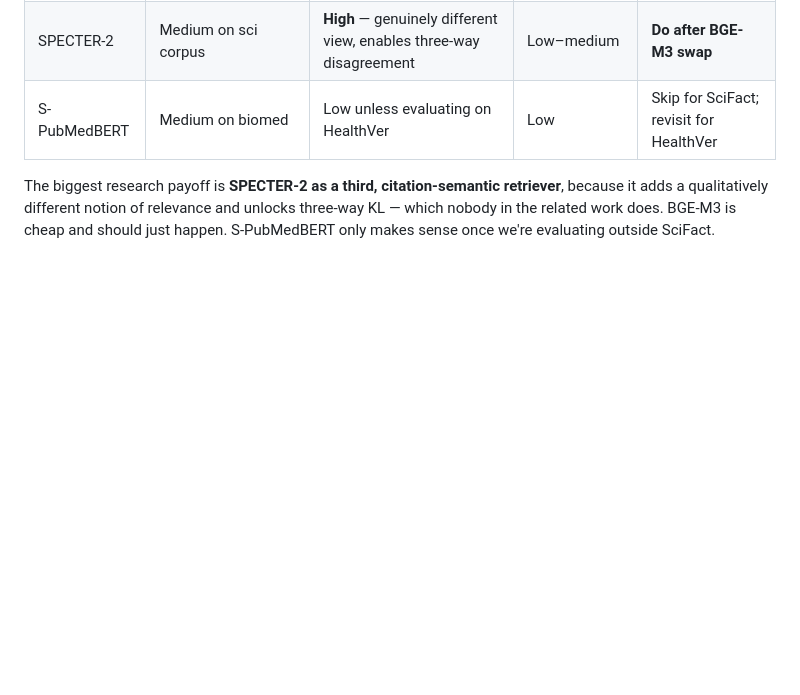
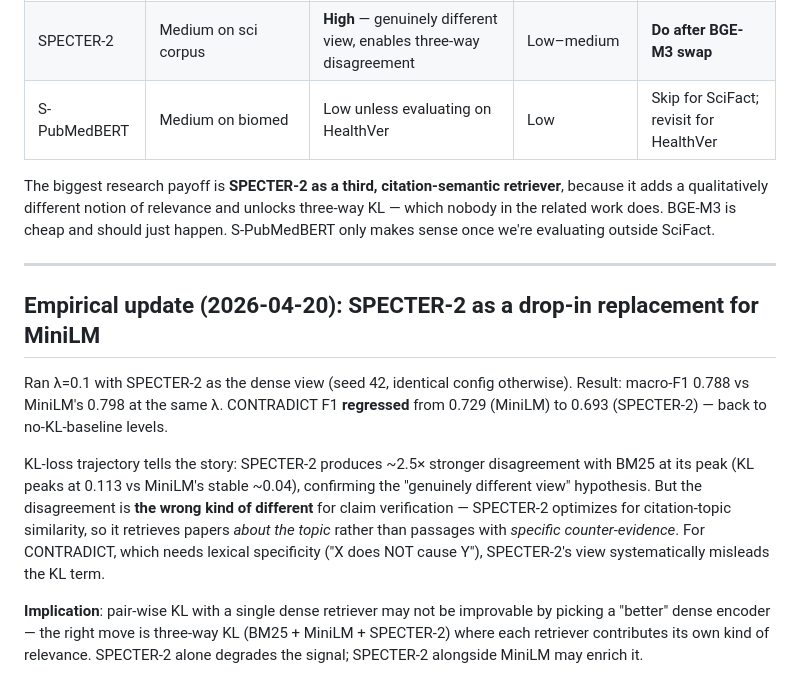
Before and after one commit to kaikoepchen/scifact-claim-verification, a Markdown page: docs/dense_models.md, the part around the change. GitHub-like rendering; blank space fills up the shorter version.

Commit message:
Record SPECTER-2 empirical findings

```diff
--- a/docs/dense_models.md
+++ b/docs/dense_models.md
@@ -90,3 +90,13 @@ Skip this unless we also evaluate on **HealthVer** (FINDINGS.md Priority 5), whe
 | S-PubMedBERT | Medium on biomed | Low unless evaluating on HealthVer | Low | Skip for SciFact; revisit for HealthVer |
 
 The biggest research payoff is **SPECTER-2 as a third, citation-semantic retriever**, because it adds a qualitatively different notion of relevance and unlocks three-way KL — which nobody in the related work does. BGE-M3 is cheap and should just happen. S-PubMedBERT only makes sense once we're evaluating outside SciFact.
+
+---
+
+## Empirical update (2026-04-20): SPECTER-2 as a drop-in replacement for MiniLM
+
+Ran λ=0.1 with SPECTER-2 as the dense view (seed 42, identical config otherwise). Result: macro-F1 0.788 vs MiniLM's 0.798 at the same λ. CONTRADICT F1 **regressed** from 0.729 (MiniLM) to 0.693 (SPECTER-2) — back to no-KL-baseline levels.
+
+KL-loss trajectory tells the story: SPECTER-2 produces ~2.5× stronger disagreement with BM25 at its peak (KL peaks at 0.113 vs MiniLM's stable ~0.04), confirming the "genuinely different view" hypothesis. But the disagreement is **the wrong kind of different** for claim verification — SPECTER-2 optimizes for citation-topic similarity, so it retrieves papers *about the topic* rather than passages with *specific counter-evidence*. For CONTRADICT, which needs lexical specificity ("X does NOT cause Y"), SPECTER-2's view systematically misleads the KL term.
+
+**Implication**: pair-wise KL with a single dense retriever may not be improvable by picking a "better" dense encoder — the right move is three-way KL (BM25 + MiniLM + SPECTER-2) where each retriever contributes its own kind of relevance. SPECTER-2 alone degrades the signal; SPECTER-2 alongside MiniLM may enrich it.
```
